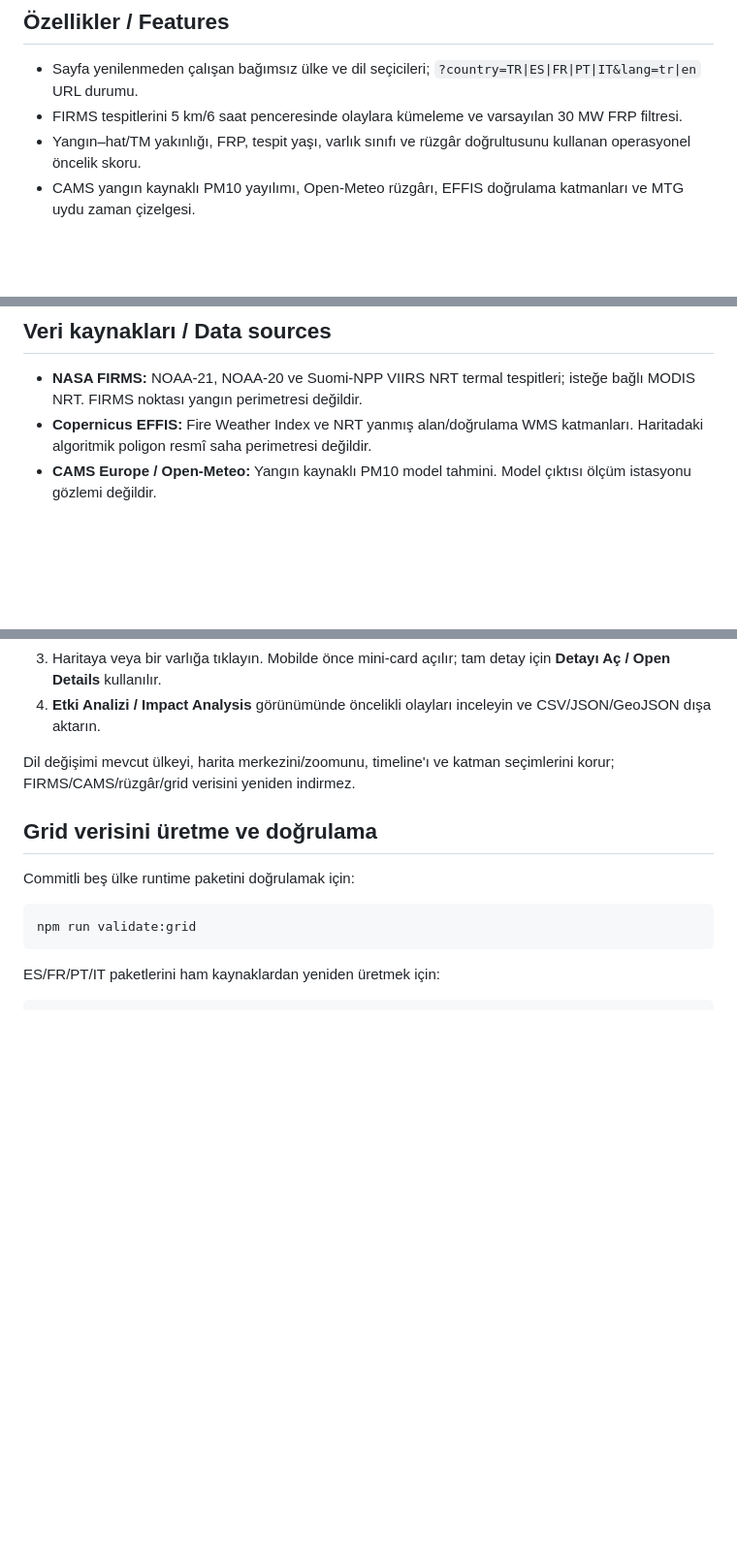
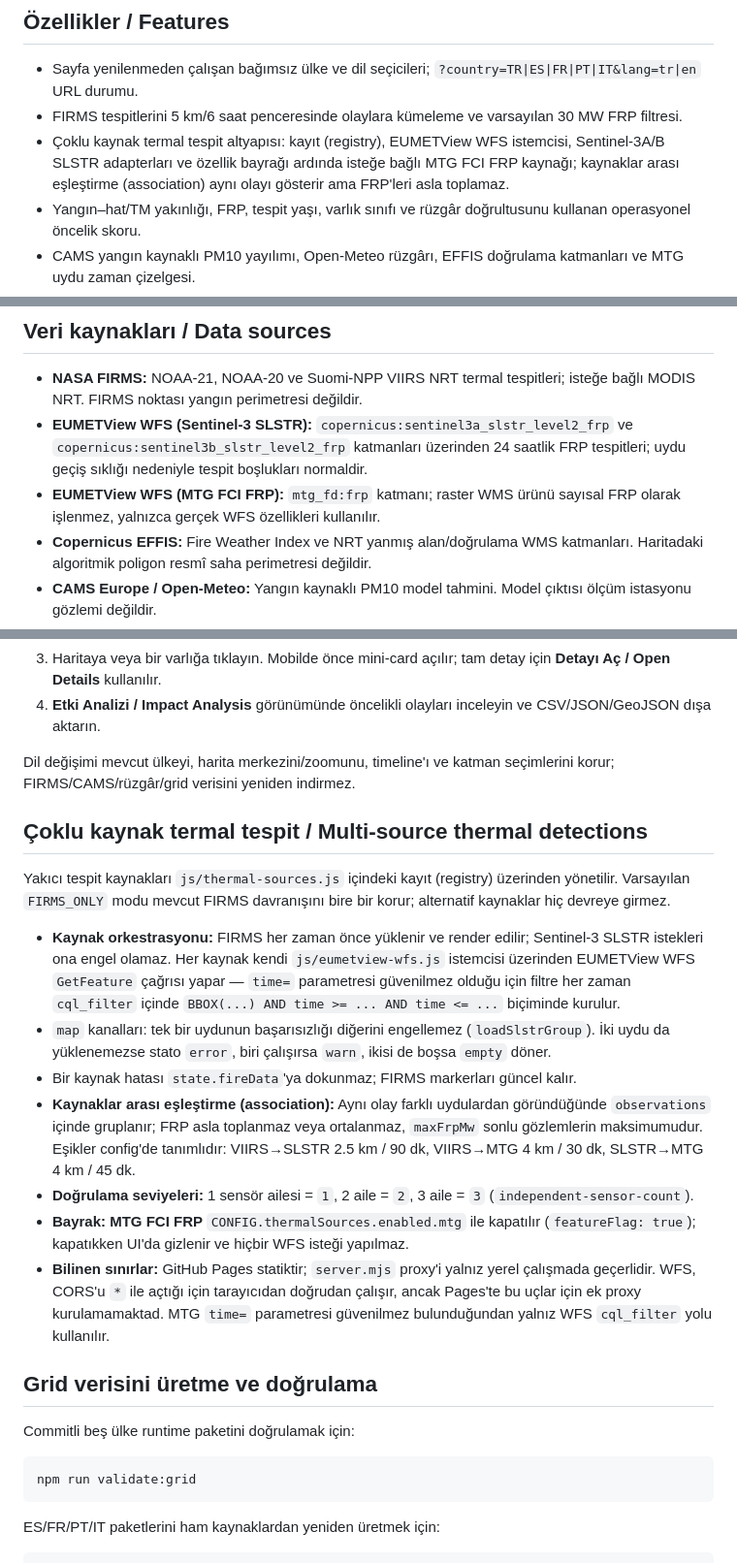
Before and after one commit to murathany90/gridrisk-atlas, a Markdown page: README.md, 3 parts joined by grey strips. Shown at 97% size. Rendered like a GitHub page; blank space fills up the shorter version.

Commit message:
docs: document thermal source provenance and limits

```diff
--- a/README.md
+++ b/README.md
@@ -29,6 +29,7 @@ GridRisk Atlas combines satellite fire observations, atmospheric models and real
 
 - Sayfa yenilenmeden çalışan bağımsız ülke ve dil seçicileri; `?country=TR|ES|FR|PT|IT&lang=tr|en` URL durumu.
 - FIRMS tespitlerini 5 km/6 saat penceresinde olaylara kümeleme ve varsayılan 30 MW FRP filtresi.
+- Çoklu kaynak termal tespit altyapısı: kayıt (registry), EUMETView WFS istemcisi, Sentinel-3A/B SLSTR adapterları ve özellik bayrağı ardında isteğe bağlı MTG FCI FRP kaynağı; kaynaklar arası eşleştirme (association) aynı olayı gösterir ama FRP'leri asla toplamaz.
 - Yangın–hat/TM yakınlığı, FRP, tespit yaşı, varlık sınıfı ve rüzgâr doğrultusunu kullanan operasyonel öncelik skoru.
 - CAMS yangın kaynaklı PM10 yayılımı, Open-Meteo rüzgârı, EFFIS doğrulama katmanları ve MTG uydu zaman çizelgesi.
 - CSV, JSON ve GeoJSON dışa aktarımı; makine alanları dil değişiminden bağımsız kalır.
@@ -49,6 +50,8 @@ Dil sayı ve tarih biçimini (`tr-TR` veya `en-GB`), ülke ise saat dilimini bel
 ## Veri kaynakları / Data sources
 
 - **NASA FIRMS:** NOAA-21, NOAA-20 ve Suomi-NPP VIIRS NRT termal tespitleri; isteğe bağlı MODIS NRT. FIRMS noktası yangın perimetresi değildir.
+- **EUMETView WFS (Sentinel-3 SLSTR):** `copernicus:sentinel3a_slstr_level2_frp` ve `copernicus:sentinel3b_slstr_level2_frp` katmanları üzerinden 24 saatlik FRP tespitleri; uydu geçiş sıklığı nedeniyle tespit boşlukları normaldir.
+- **EUMETView WFS (MTG FCI FRP):** `mtg_fd:frp` katmanı; raster WMS ürünü sayısal FRP olarak işlenmez, yalnızca gerçek WFS özellikleri kullanılır.
 - **Copernicus EFFIS:** Fire Weather Index ve NRT yanmış alan/doğrulama WMS katmanları. Haritadaki algoritmik poligon resmî saha perimetresi değildir.
 - **CAMS Europe / Open-Meteo:** Yangın kaynaklı PM10 model tahmini. Model çıktısı ölçüm istasyonu gözlemi değildir.
 - **EUMETSAT MTG-I:** GeoColour WMS uydu kareleri; seçilen ve backfill ile gerçekten gösterilen UTC zamanı ayrı izlenir.
@@ -87,6 +90,18 @@ Uygulama varsayılan olarak `http://localhost:8890` adresinde açılır. Yerel F
 4. **Etki Analizi / Impact Analysis** görünümünde öncelikli olayları inceleyin ve CSV/JSON/GeoJSON dışa aktarın.
 
 Dil değişimi mevcut ülkeyi, harita merkezini/zoomunu, timeline'ı ve katman seçimlerini korur; FIRMS/CAMS/rüzgâr/grid verisini yeniden indirmez.
+
+## Çoklu kaynak termal tespit / Multi-source thermal detections
+
+Yakıcı tespit kaynakları `js/thermal-sources.js` içindeki kayıt (registry) üzerinden yönetilir. Varsayılan `FIRMS_ONLY` modu mevcut FIRMS davranışını bire bir korur; alternatif kaynaklar hiç devreye girmez.
+
+- **Kaynak orkestrasyonu:** FIRMS her zaman önce yüklenir ve render edilir; Sentinel-3 SLSTR istekleri ona engel olamaz. Her kaynak kendi `js/eumetview-wfs.js` istemcisi üzerinden EUMETView WFS `GetFeature` çağrısı yapar — `time=` parametresi güvenilmez olduğu için filtre her zaman `cql_filter` içinde `BBOX(...) AND time >= ... AND time <= ...` biçiminde kurulur.
+- `map` kanalları: tek bir uydunun başarısızlığı diğerini engellemez (`loadSlstrGroup`). İki uydu da yüklenemezse stato `error`, biri çalışırsa `warn`, ikisi de boşsa `empty` döner.
+- Bir kaynak hatası `state.fireData`'ya dokunmaz; FIRMS markerları güncel kalır.
+- **Kaynaklar arası eşleştirme (association):** Aynı olay farklı uydulardan göründüğünde `observations` içinde gruplanır; FRP asla toplanmaz veya ortalanmaz, `maxFrpMw` sonlu gözlemlerin maksimumudur. Eşikler config'de tanımlıdır: VIIRS→SLSTR 2.5 km / 90 dk, VIIRS→MTG 4 km / 30 dk, SLSTR→MTG 4 km / 45 dk.
+- **Doğrulama seviyeleri:** 1 sensör ailesi = `1`, 2 aile = `2`, 3 aile = `3` (`independent-sensor-count`).
+- **Bayrak: MTG FCI FRP** `CONFIG.thermalSources.enabled.mtg` ile kapatılır (`featureFlag: true`); kapatıkken UI'da gizlenir ve hiçbir WFS isteği yapılmaz.
+- **Bilinen sınırlar:** GitHub Pages statiktir; `server.mjs` proxy'i yalnız yerel çalışmada geçerlidir. WFS, CORS'u `*` ile açtığı için tarayıcıdan doğrudan çalışır, ancak Pages'te bu uçlar için ek proxy kurulamamaktad. MTG `time=` parametresi güvenilmez bulunduğundan yalnız WFS `cql_filter` yolu kullanılır.
 
 ## Grid verisini üretme ve doğrulama
 
```
